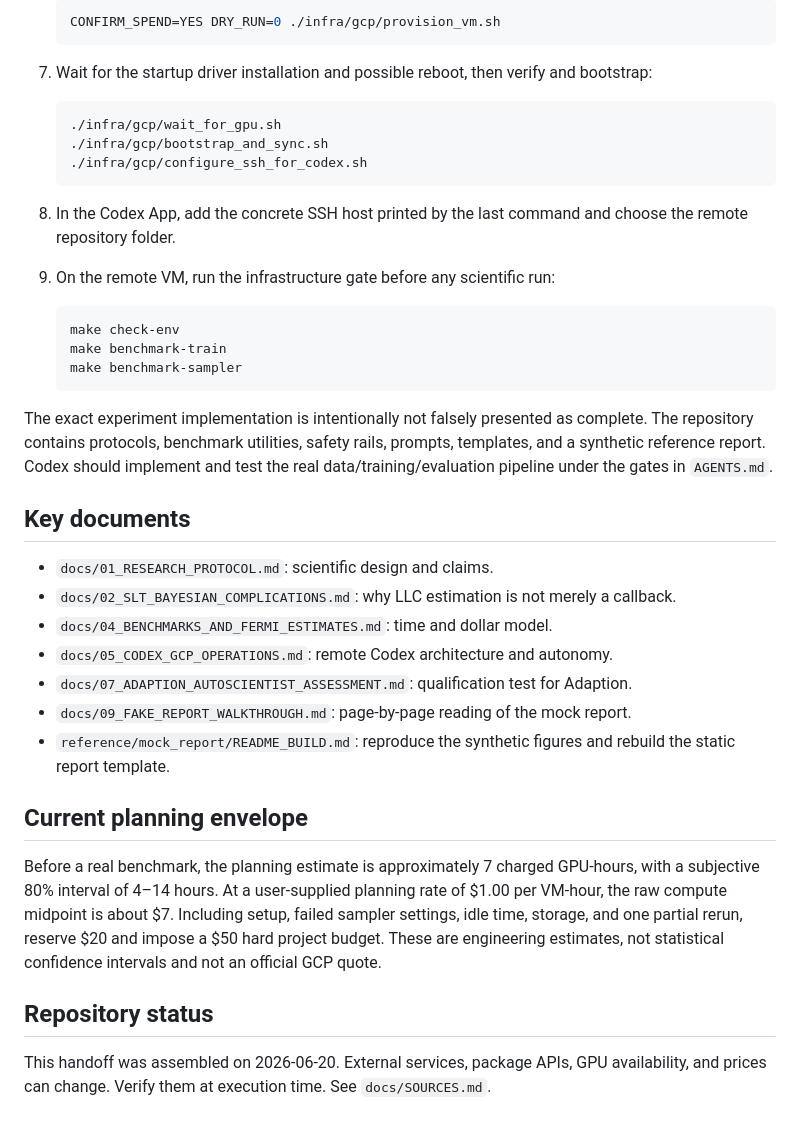
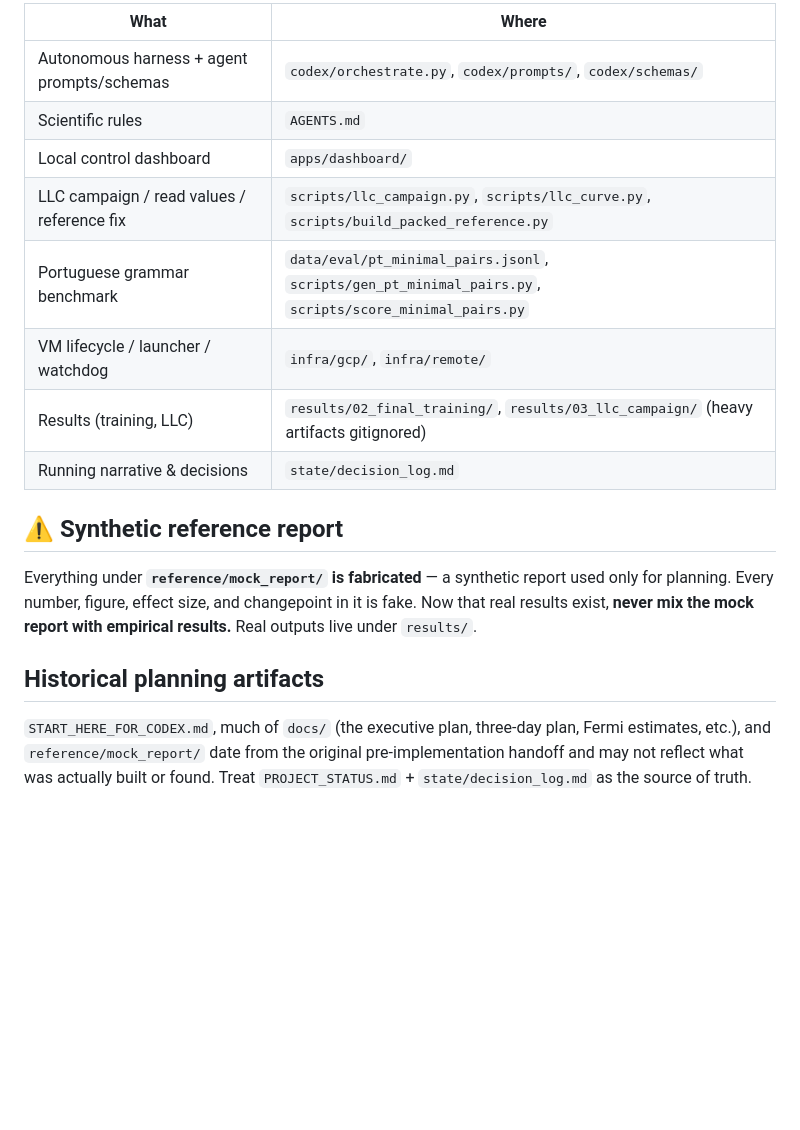
Before and after one commit to elvis-sik/slt-portuguese-acquisition, a Markdown page: README.md, the part around one of its changes. Rendered like a GitHub page; blank space fills up the shorter version.

````diff
--- a/README.md
+++ b/README.md
@@ -40,41 +68,23 @@ This is preferable to asking a local agent to issue many one-off `gcloud compute
 
-   ```bash
-   CONFIRM_SPEND=YES DRY_RUN=0 ./infra/gcp/provision_vm.sh
-   ```
+| What | Where |
+| --- | --- |
+| Autonomous harness + agent prompts/schemas | `codex/orchestrate.py`, `codex/prompts/`, `codex/schemas/` |
+| Scientific rules | `AGENTS.md` |
+| Local control dashboard | `apps/dashboard/` |
+| LLC campaign / read values / reference fix | `scripts/llc_campaign.py`, `scripts/llc_curve.py`, `scripts/build_packed_reference.py` |
+| Portuguese grammar benchmark | `data/eval/pt_minimal_pairs.jsonl`, `scripts/gen_pt_minimal_pairs.py`, `scripts/score_minimal_pairs.py` |
+| VM lifecycle / launcher / watchdog | `infra/gcp/`, `infra/remote/` |
+| Results (training, LLC) | `results/02_final_training/`, `results/03_llc_campaign/` (heavy artifacts gitignored) |
+| Running narrative & decisions | `state/decision_log.md` |
 
-7. Wait for the startup driver installation and possible reboot, then verify and bootstrap:
+## ⚠️ Synthetic reference report
 
-   ```bash
-   ./infra/gcp/wait_for_gpu.sh
-   ./infra/gcp/bootstrap_and_sync.sh
-   ./infra/gcp/configure_ssh_for_codex.sh
-   ```
+Everything under **`reference/mock_report/` is fabricated** — a synthetic report used only for planning.
+Every number, figure, effect size, and changepoint in it is fake. Now that real results exist, **never mix
+the mock report with empirical results.** Real outputs live under `results/`.
 
-8. In the Codex App, add the concrete SSH host printed by the last command and choose the remote repository folder.
-9. On the remote VM, run the infrastructure gate before any scientific run:
+## Historical planning artifacts
 
-   ```bash
-   make check-env
-   make benchmark-train
-   make benchmark-sampler
-   ```
-
-The exact experiment implementation is intentionally not falsely presented as complete. The repository contains protocols, benchmark utilities, safety rails, prompts, templates, and a synthetic reference report. Codex should implement and test the real data/training/evaluation pipeline under the gates in `AGENTS.md`.
-
-## Key documents
-
-- `docs/01_RESEARCH_PROTOCOL.md`: scientific design and claims.
-- `docs/02_SLT_BAYESIAN_COMPLICATIONS.md`: why LLC estimation is not merely a callback.
-- `docs/04_BENCHMARKS_AND_FERMI_ESTIMATES.md`: time and dollar model.
-- `docs/05_CODEX_GCP_OPERATIONS.md`: remote Codex architecture and autonomy.
-- `docs/07_ADAPTION_AUTOSCIENTIST_ASSESSMENT.md`: qualification test for Adaption.
-- `docs/09_FAKE_REPORT_WALKTHROUGH.md`: page-by-page reading of the mock report.
-- `reference/mock_report/README_BUILD.md`: reproduce the synthetic figures and rebuild the static report template.
-
-## Current planning envelope
-
-Before a real benchmark, the planning estimate is approximately 7 charged GPU-hours, with a subjective 80% interval of 4–14 hours. At a user-supplied planning rate of $1.00 per VM-hour, the raw compute midpoint is about $7. Including setup, failed sampler settings, idle time, storage, and one partial rerun, reserve $20 and impose a $50 hard project budget. These are engineering estimates, not statistical confidence intervals and not an official GCP quote.
-
-## Repository status
-
-This handoff was assembled on 2026-06-20. External services, package APIs, GPU availability, and prices can change. Verify them at execution time. See `docs/SOURCES.md`.
+`START_HERE_FOR_CODEX.md`, much of `docs/` (the executive plan, three-day plan, Fermi estimates, etc.), and
+`reference/mock_report/` date from the original pre-implementation handoff and may not reflect what was
+actually built or found. Treat `PROJECT_STATUS.md` + `state/decision_log.md` as the source of truth.
````
Also changed, not shown: other parts of README.md (+54 -26 lines).
